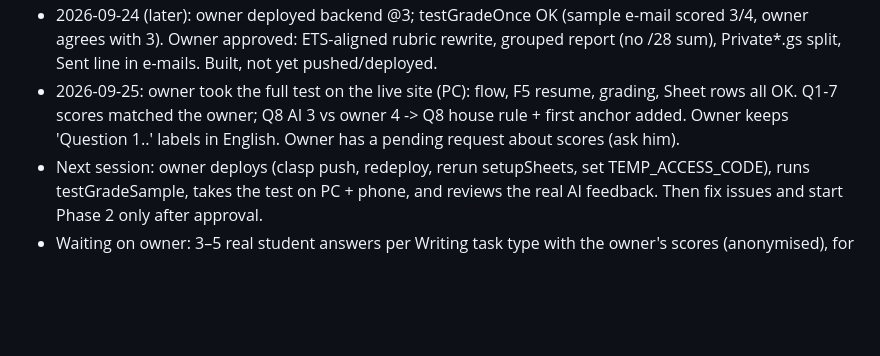
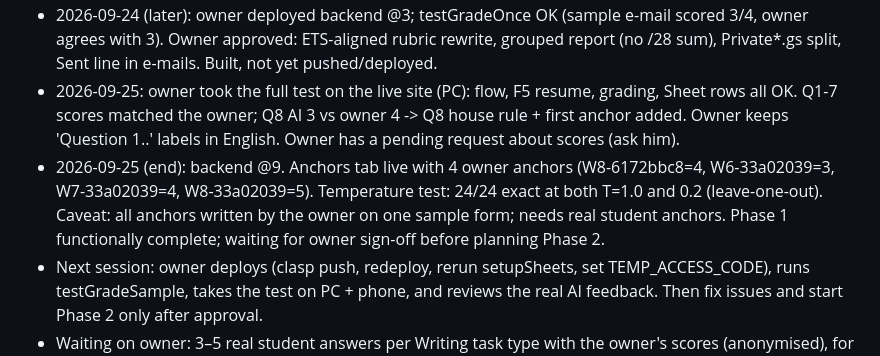
Before and after one commit to harryacademy/toeic-sw-test, a Markdown page: CLAUDE.md, the part around the change. Rendered like a GitHub page; blank space fills up the shorter version.

Commit message:
Record Phase 1 calibration results
Co-Authored-By: Claude Opus 5.5 <noreply@anthropic.com>

```diff
--- a/CLAUDE.md
+++ b/CLAUDE.md
@@ -116,6 +116,7 @@ Before the test: short Vietnamese consent notice (name/phone collection) + requi
   - Placeholder pictures are SVG, so Gemini gets only the text description; owner should swap in real JPG/PNG photos.
 - 2026-09-24 (later): owner deployed backend @3; testGradeOnce OK (sample e-mail scored 3/4, owner agrees with 3). Owner approved: ETS-aligned rubric rewrite, grouped report (no /28 sum), Private*.gs split, Sent line in e-mails. Built, not yet pushed/deployed.
 - 2026-09-25: owner took the full test on the live site (PC): flow, F5 resume, grading, Sheet rows all OK. Q1-7 scores matched the owner; Q8 AI 3 vs owner 4 -> Q8 house rule + first anchor added. Owner keeps 'Question 1..' labels in English. Owner has a pending request about scores (ask him).
+- 2026-09-25 (end): backend @9. Anchors tab live with 4 owner anchors (W8-6172bbc8=4, W6-33a02039=3, W7-33a02039=4, W8-33a02039=5). Temperature test: 24/24 exact at both T=1.0 and 0.2 (leave-one-out). Caveat: all anchors written by the owner on one sample form; needs real student anchors. Phase 1 functionally complete; waiting for owner sign-off before planning Phase 2.
 - Next session: owner deploys (clasp push, redeploy, rerun setupSheets, set TEMP_ACCESS_CODE), runs testGradeSample, takes the test on PC + phone, and reviews the real AI feedback. Then fix issues and start Phase 2 only after approval.
 - Waiting on owner: 3–5 real student answers per Writing task type with the owner's scores (anonymised), for ANCHORS and runTemperatureTest.
 - Owner is on Windows. clasp is installed on the owner's machine and logged in as harry@harryacademy.edu.vn. Global installs made from Claude's sandbox do NOT reach the owner's machine.
```
